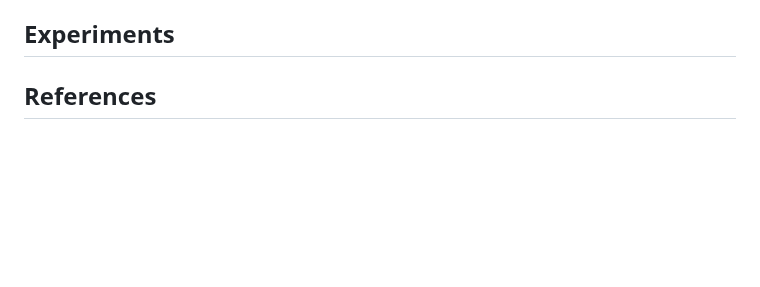
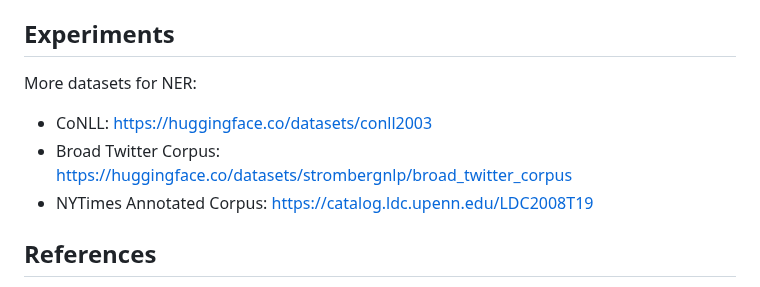
Before and after one commit to keweimao/DeepDelight, a Markdown page: Thread4/thread4_notes.md, the part around the change. GitHub-like rendering; blank space fills up the shorter version.

Commit message:
NER datasets

```diff
--- a/Thread4/thread4_notes.md
+++ b/Thread4/thread4_notes.md
@@ -116,6 +116,10 @@ The `KL` formula can be found at: https://en.wikipedia.org/wiki/Kullback%E2%80%9
 
 ## Experiments
 
+More datasets for NER:
++ CoNLL: https://huggingface.co/datasets/conll2003
++ Broad Twitter Corpus: https://huggingface.co/datasets/strombergnlp/broad_twitter_corpus
++ NYTimes Annotated Corpus: https://catalog.ldc.upenn.edu/LDC2008T19
 
 ## References
 
```
